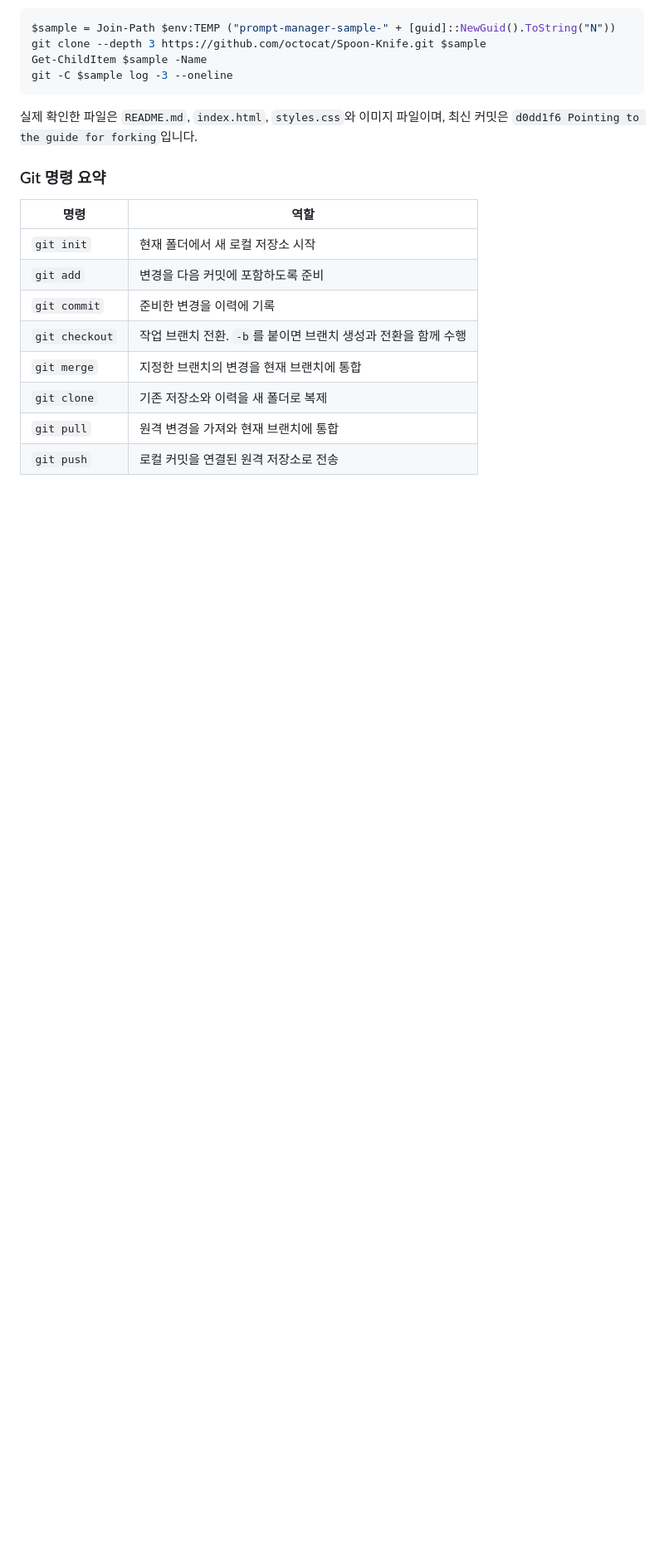
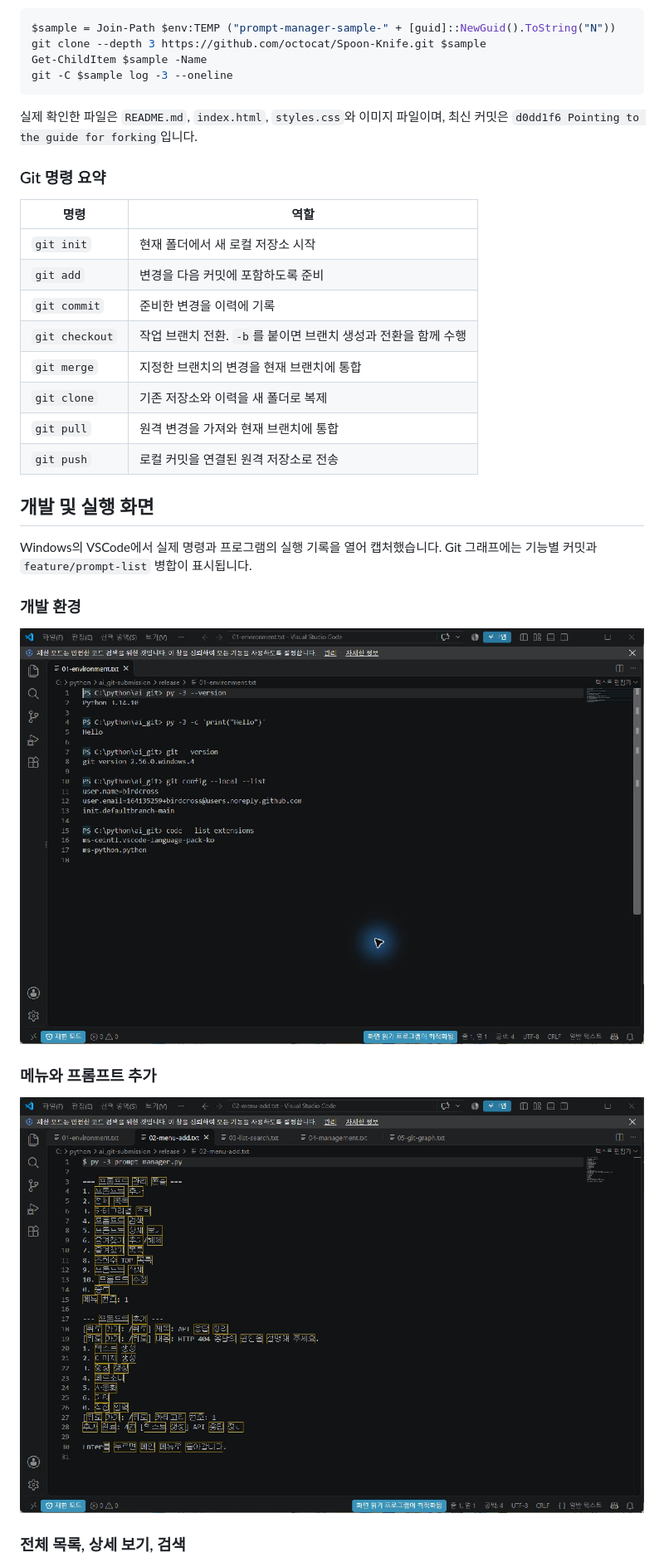
Before and after one commit to miraean9000-beep/prompt-manager-cli, a Markdown page: README.md, the part around one of its changes. Shown at 83% size. Rendered like a GitHub page; pictures changed too: docs/screenshots/01-environment.png (added), docs/screenshots/02-menu-add.png (added); blank space fills up the shorter version.

Commit message:
docs: add development, CLI, and Git evidence screenshots

```diff
--- a/README.md
+++ b/README.md
@@ -193,3 +193,17 @@ git -C $sample log -3 --oneline
 | `git pull` | 원격 변경을 가져와 현재 브랜치에 통합 |
 | `git push` | 로컬 커밋을 연결된 원격 저장소로 전송 |
 
+## 개발 및 실행 화면
+
+Windows의 VSCode에서 실제 명령과 프로그램의 실행 기록을 열어 캡처했습니다. Git 그래프에는 기능별 커밋과 `feature/prompt-list` 병합이 표시됩니다.
+
+### 개발 환경
+
+![VSCode에서 확인한 Python 버전, Hello 출력, Git 버전과 설정](docs/screenshots/01-environment.png)
+
+### 메뉴와 프롬프트 추가
+
+![전체 메뉴와 프롬프트 추가 완료](docs/screenshots/02-menu-add.png)
+
+### 전체 목록, 상세 보기, 검색
+
```
Also changed, not shown: other parts of README.md (+10 -0 lines), docs/screenshots/03-list-search.png (added), docs/screenshots/04-management.png (added), docs/screenshots/05-git-graph.png (added).
